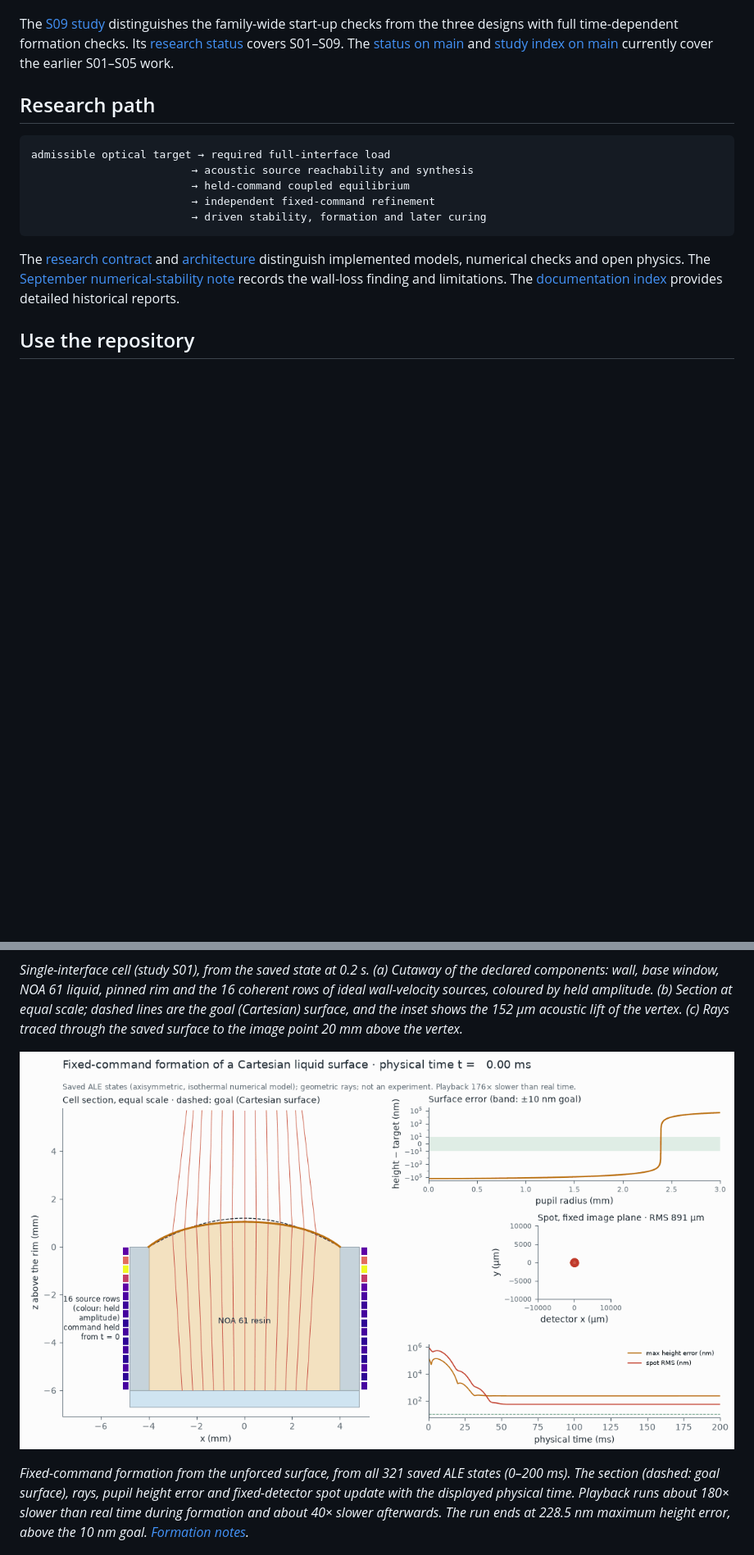
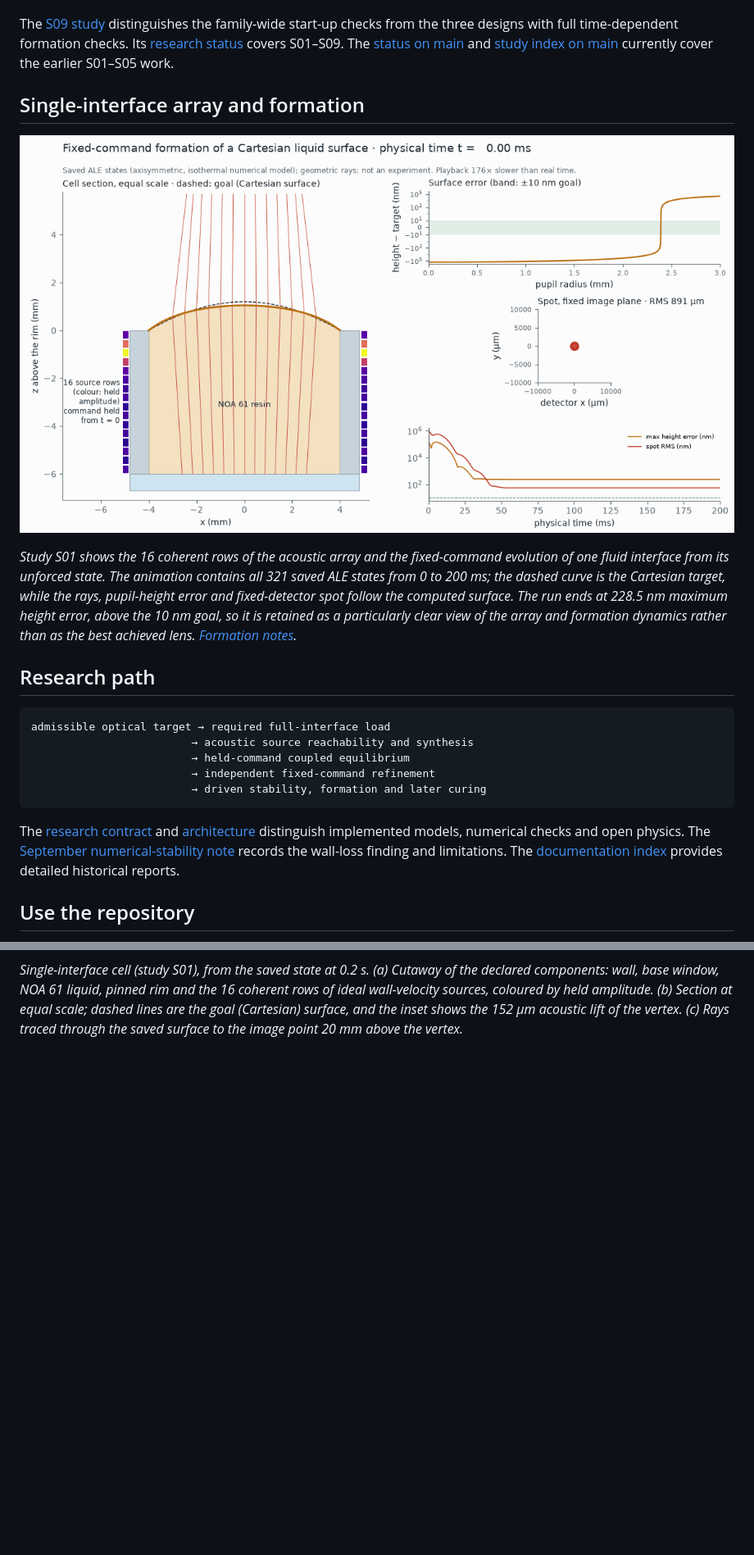
Before and after one commit to blancusjh/Acoustic-Lens-Shaping-in-Fluids, a Markdown page: README.md, 2 parts joined by grey strips. Shown at 82% size. Drawn GitHub-style; folded sections open; blank space fills up the shorter version.

Commit message:
docs: keep single-interface array animation visible

````diff
--- a/README.md
+++ b/README.md
@@ -69,6 +69,19 @@ full time-dependent formation checks. Its
 The [status on main](STATUS.md) and [study index on main](studies/README.md)
 currently cover the earlier S01–S05 work.
 
+## Single-interface array and formation
+
+![Single-interface acoustic array driving the evolving lens surface, with height error and geometric spot](figures/interface-formation-and-spots.gif)
+
+*Study S01 shows the 16 coherent rows of the acoustic array and the
+fixed-command evolution of one fluid interface from its unforced state. The
+animation contains all 321 saved ALE states from 0 to 200 ms; the dashed curve
+is the Cartesian target, while the rays, pupil-height error and fixed-detector
+spot follow the computed surface. The run ends at 228.5 nm maximum height
+error, above the 10 nm goal, so it is retained as a particularly clear view of
+the array and formation dynamics rather than as the best achieved lens.
+[Formation notes](studies/S01-single-interface/formation-notebook.md).*
+
 ## Research path
 
 ```text
@@ -137,15 +150,6 @@ of the declared components: wall, base window, NOA 61 liquid, pinned rim and the
 (b) Section at equal scale; dashed lines are the goal (Cartesian) surface, and
 the inset shows the 152 µm acoustic lift of the vertex. (c) Rays traced through the saved surface to the image point 20 mm above
 the vertex.*
-
-![Recorded forward formation of the single-interface surface with evolving height error and geometric spot](figures/interface-formation-and-spots.gif)
-
-*Fixed-command formation from the unforced surface, from all 321 saved ALE states
-(0–200 ms). The section (dashed: goal surface), rays, pupil height error and fixed-detector spot update
-with the displayed physical time. Playback runs about 180× slower than real time
-during formation and about 40× slower afterwards. The run ends at 228.5 nm
-maximum height error, above the 10 nm goal.
-[Formation notes](studies/S01-single-interface/formation-notebook.md).*
 
 ![Two-face NOA 61 and water cell: 3D cutaway, meridional section with rays, and harmonic pressure field](figures/two-face-cell.png)
 
````
Also changed, not shown: other parts of README.md (+2 -2 lines).
